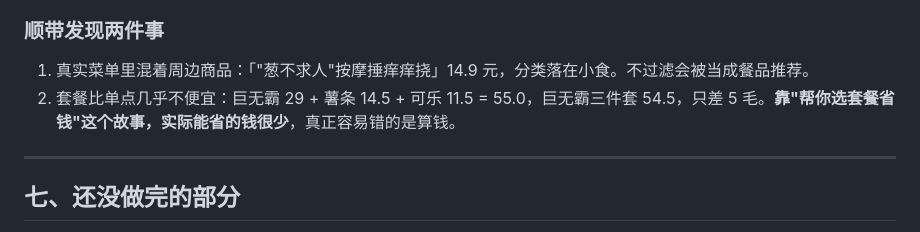
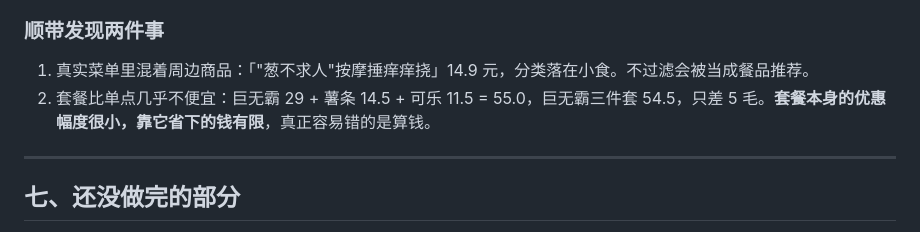
Before and after one commit to 2pang/mcd-wish-order, a Markdown page: workbuddy.md, the part around the change. GitHub-like rendering.

```diff
--- a/workbuddy.md
+++ b/workbuddy.md
@@ -154,7 +154,7 @@ query-my-coupons     →  null
 ### 顺带发现两件事
 
 1. 真实菜单里混着周边商品：「"葱不求人"按摩捶痒痒挠」14.9 元，分类落在小食。不过滤会被当成餐品推荐。
-2. 套餐比单点几乎不便宜：巨无霸 29 + 薯条 14.5 + 可乐 11.5 = 55.0，巨无霸三件套 54.5，只差 5 毛。**靠"帮你选套餐省钱"这个故事，实际能省的钱很少**，真正容易错的是算钱。
+2. 套餐比单点几乎不便宜：巨无霸 29 + 薯条 14.5 + 可乐 11.5 = 55.0，巨无霸三件套 54.5，只差 5 毛。**套餐本身的优惠幅度很小，靠它省下的钱有限**，真正容易错的是算钱。
 
 ---
 
```
Also changed, not shown: README.md (+9 -5 lines).
